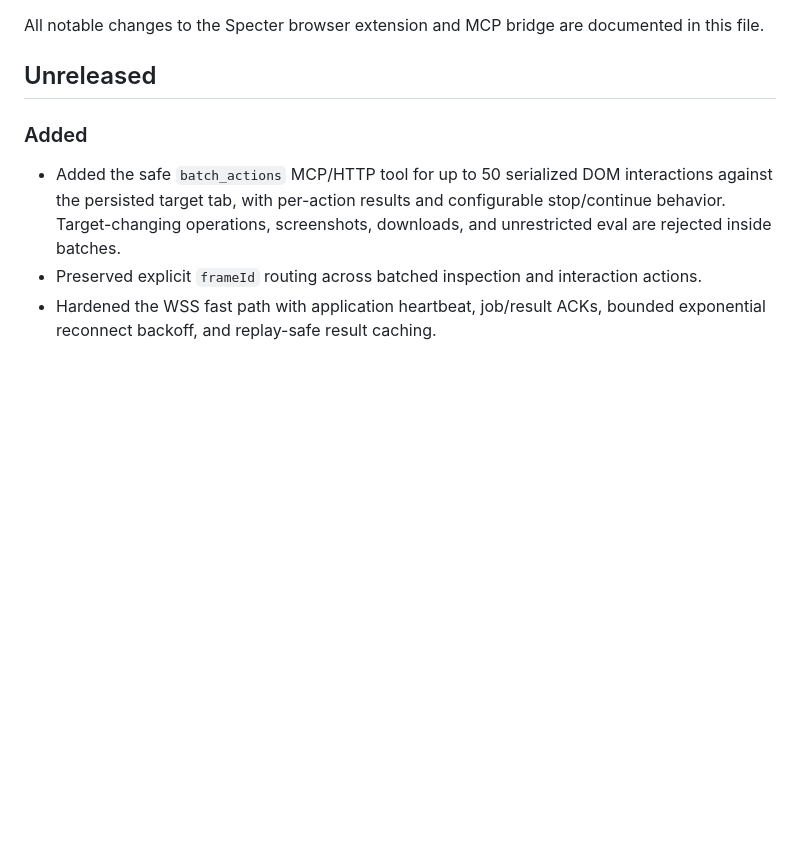
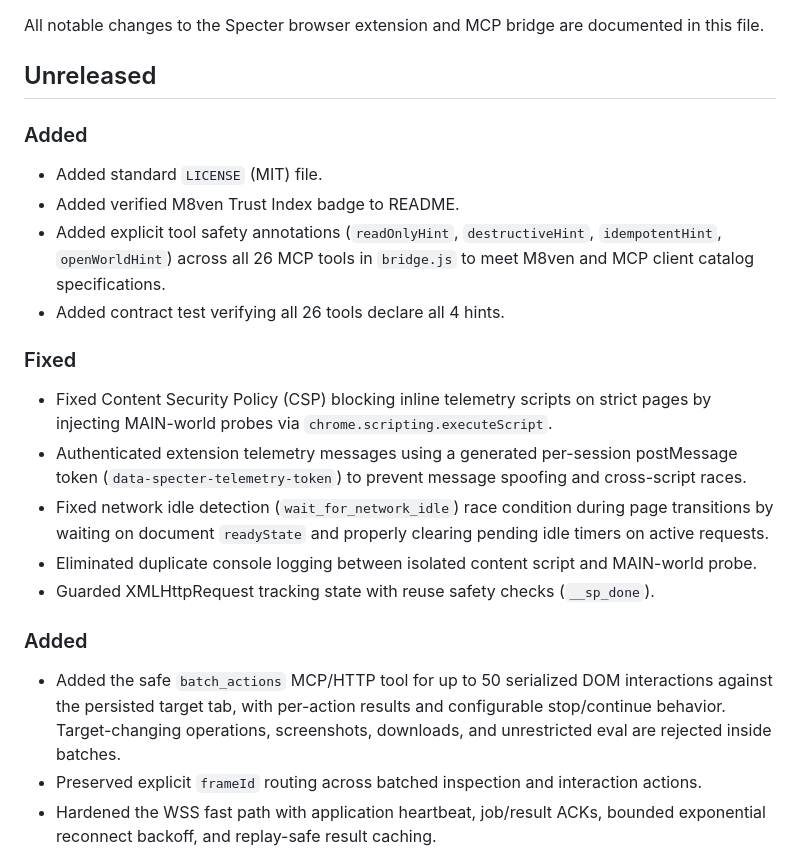
Before and after one commit to CharoenwitKunna/Specter, a Markdown page: CHANGELOG.md, the part around the change. GitHub-like rendering; blank space fills up the shorter version.

Commit message:
docs: update changelog with recent fixes and M8ven verification changes

```diff
--- a/CHANGELOG.md
+++ b/CHANGELOG.md
@@ -3,6 +3,19 @@
 All notable changes to the Specter browser extension and MCP bridge are documented in this file.
 
 ## Unreleased
+
+### Added
+- Added standard `LICENSE` (MIT) file.
+- Added verified M8ven Trust Index badge to README.
+- Added explicit tool safety annotations (`readOnlyHint`, `destructiveHint`, `idempotentHint`, `openWorldHint`) across all 26 MCP tools in `bridge.js` to meet M8ven and MCP client catalog specifications.
+- Added contract test verifying all 26 tools declare all 4 hints.
+
+### Fixed
+- Fixed Content Security Policy (CSP) blocking inline telemetry scripts on strict pages by injecting MAIN-world probes via `chrome.scripting.executeScript`.
+- Authenticated extension telemetry messages using a generated per-session postMessage token (`data-specter-telemetry-token`) to prevent message spoofing and cross-script races.
+- Fixed network idle detection (`wait_for_network_idle`) race condition during page transitions by waiting on document `readyState` and properly clearing pending idle timers on active requests.
+- Eliminated duplicate console logging between isolated content script and MAIN-world probe.
+- Guarded XMLHttpRequest tracking state with reuse safety checks (`__sp_done`).
 
 ### Added
 - Added the safe `batch_actions` MCP/HTTP tool for up to 50 serialized DOM interactions against the persisted target tab, with per-action results and configurable stop/continue behavior. Target-changing operations, screenshots, downloads, and unrestricted eval are rejected inside batches.
```
